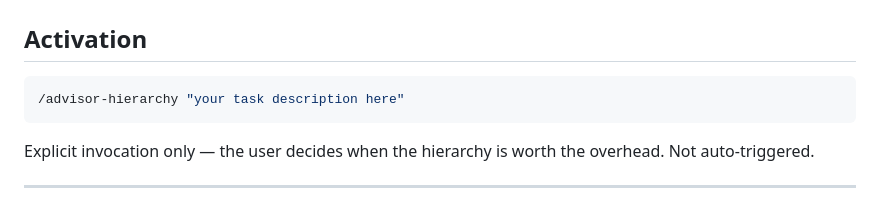
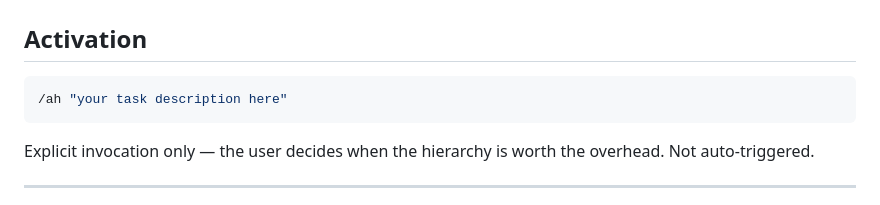
Before and after one commit to cocodedk/advisor-hierarchy, a Markdown page: docs/specs/2026-04-10-advisor-hierarchy-design.md, the part around the change. Drawn GitHub-style.

Commit message:
Update command name from /advisor-hierarchy to /ah
/advisor is a built-in Claude Code command for the native Advisor Tool.
Using /ah (short, unambiguous, not taken).

Co-Authored-By: Claude Sonnet 4.6 <noreply@anthropic.com>

````diff
--- a/docs/specs/2026-04-10-advisor-hierarchy-design.md
+++ b/docs/specs/2026-04-10-advisor-hierarchy-design.md
@@ -16,7 +16,7 @@ A 3-tier agent hierarchy implemented as a Claude Code skill set. Mirrors the Ant
 ## Activation
 
 ```bash
-/advisor-hierarchy "your task description here"
+/ah "your task description here"
 ```
 
 Explicit invocation only — the user decides when the hierarchy is worth the overhead. Not auto-triggered.
````
Also changed, not shown: 1 other file.
